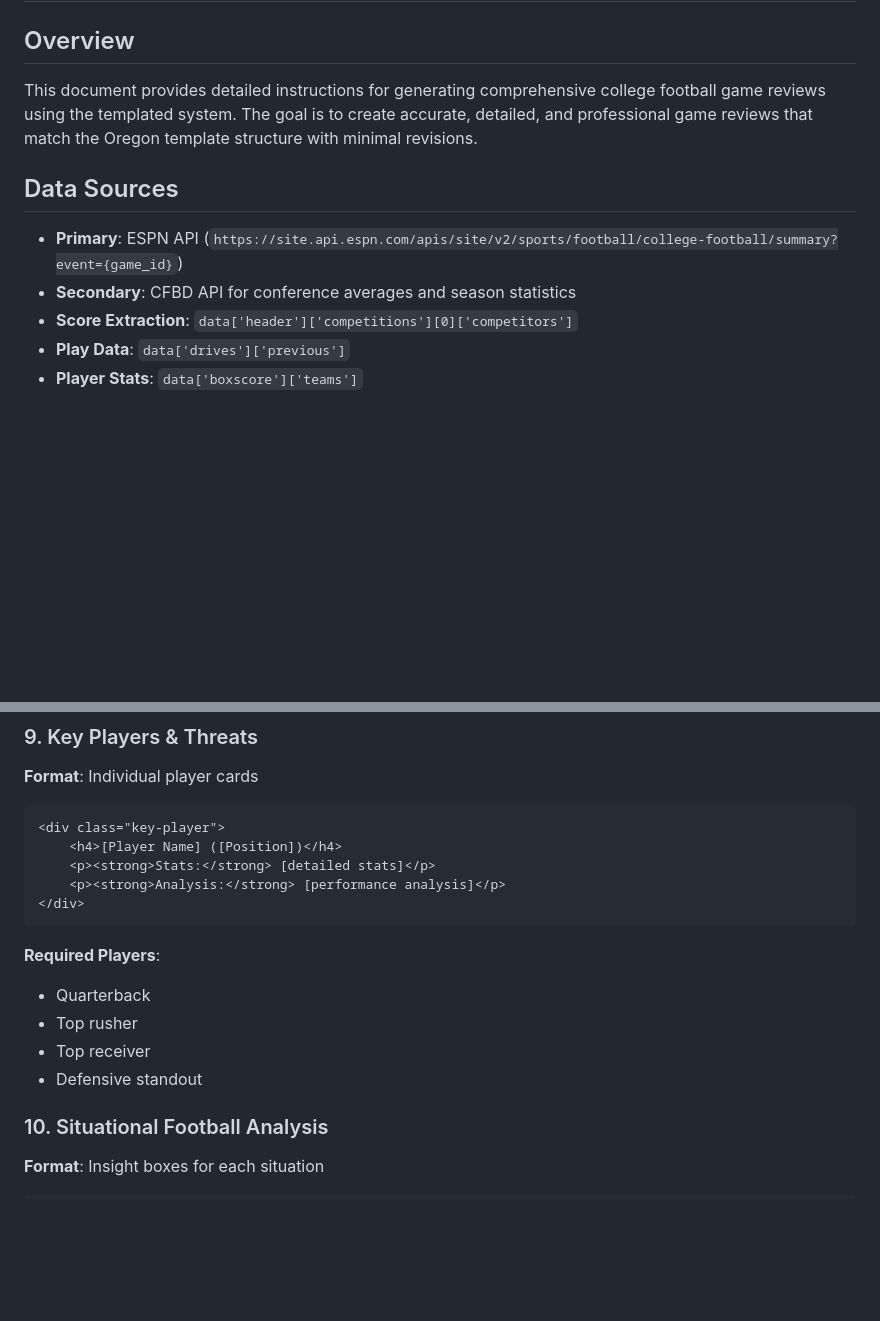
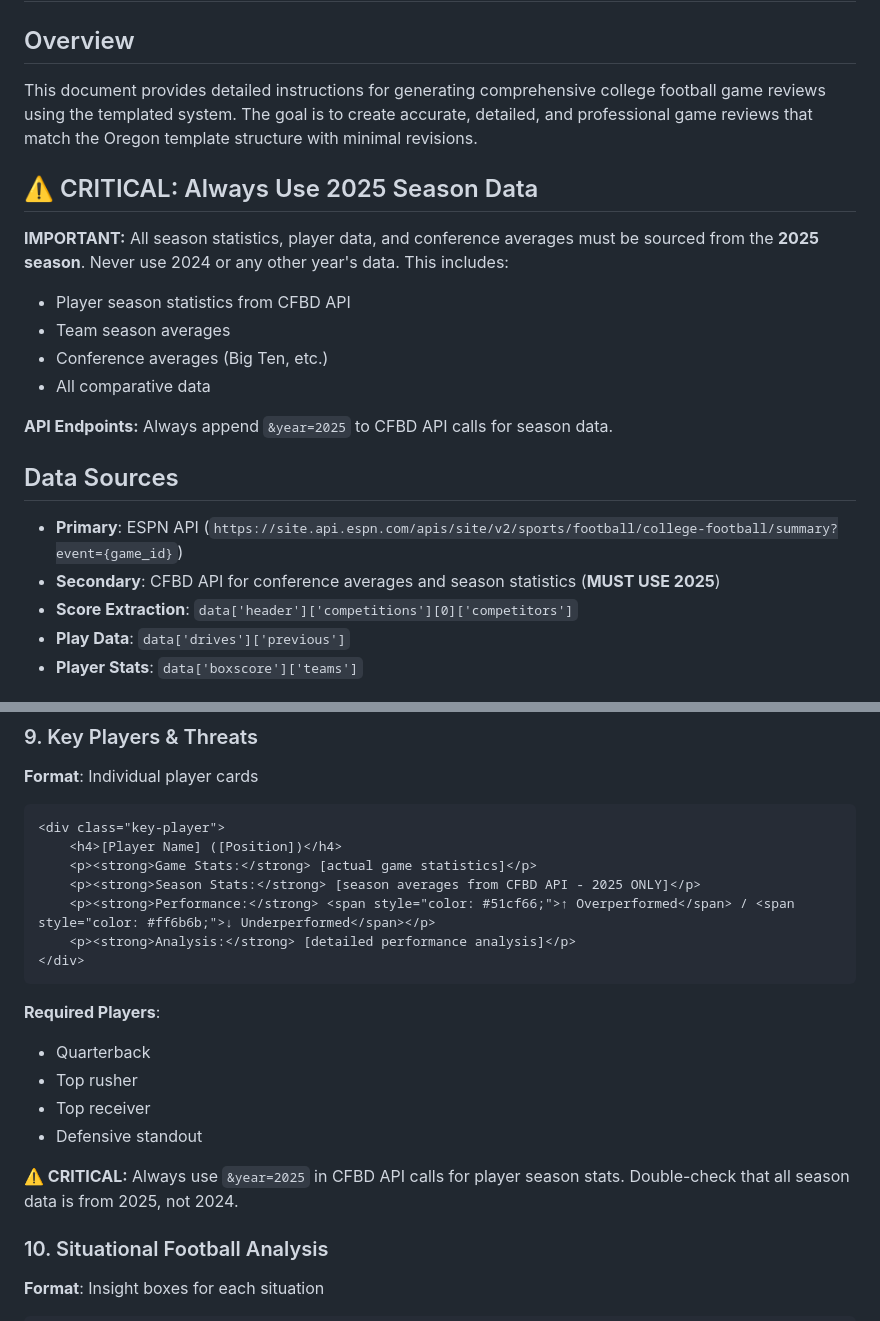
Before and after one commit to victorres11/football-data-adhoc, a Markdown page: GAME_REVIEW_INSTRUCTIONS.md, 2 parts joined by grey strips. GitHub-like rendering; blank space fills up the shorter version.

Commit message:
Add critical 2025 season data requirement to instructions
- Added prominent warning section at top of instructions
- Emphasized that ALL season data must be from 2025, never 2024
- Updated Key Players section with specific 2025 requirement
- Added reminder to always use &year=2025 in CFBD API calls
- Prevents future errors of using wrong year's data
- Ensures accurate season comparisons in all game reviews

````diff
--- a/GAME_REVIEW_INSTRUCTIONS.md
+++ b/GAME_REVIEW_INSTRUCTIONS.md
@@ -3,9 +3,19 @@
 ## Overview
 This document provides detailed instructions for generating comprehensive college football game reviews using the templated system. The goal is to create accurate, detailed, and professional game reviews that match the Oregon template structure with minimal revisions.
 
+## ⚠️ CRITICAL: Always Use 2025 Season Data
+
+**IMPORTANT:** All season statistics, player data, and conference averages must be sourced from the **2025 season**. Never use 2024 or any other year's data. This includes:
+- Player season statistics from CFBD API
+- Team season averages
+- Conference averages (Big Ten, etc.)
+- All comparative data
+
+**API Endpoints:** Always append `&year=2025` to CFBD API calls for season data.
+
 ## Data Sources
 - **Primary**: ESPN API (`https://site.api.espn.com/apis/site/v2/sports/football/college-football/summary?event={game_id}`)
-- **Secondary**: CFBD API for conference averages and season statistics
+- **Secondary**: CFBD API for conference averages and season statistics (**MUST USE 2025**)
 - **Score Extraction**: `data['header']['competitions'][0]['competitors']`
 - **Play Data**: `data['drives']['previous']`
 - **Player Stats**: `data['boxscore']['teams']`
@@ -175,8 +185,10 @@ This document provides detailed instructions for generating comprehensive colleg
 ```html
 <div class="key-player">
     <h4>[Player Name] ([Position])</h4>
-    <p><strong>Stats:</strong> [detailed stats]</p>
-    <p><strong>Analysis:</strong> [performance analysis]</p>
+    <p><strong>Game Stats:</strong> [actual game statistics]</p>
+    <p><strong>Season Stats:</strong> [season averages from CFBD API - 2025 ONLY]</p>
+    <p><strong>Performance:</strong> <span style="color: #51cf66;">↑ Overperformed</span> / <span style="color: #ff6b6b;">↓ Underperformed</span></p>
+    <p><strong>Analysis:</strong> [detailed performance analysis]</p>
 </div>
 ```
 
@@ -185,6 +197,8 @@ This document provides detailed instructions for generating comprehensive colleg
 - Top rusher
 - Top receiver
 - Defensive standout
+
+**⚠️ CRITICAL:** Always use `&year=2025` in CFBD API calls for player season stats. Double-check that all season data is from 2025, not 2024.
 
 ### 10. Situational Football Analysis
 **Format**: Insight boxes for each situation
````
